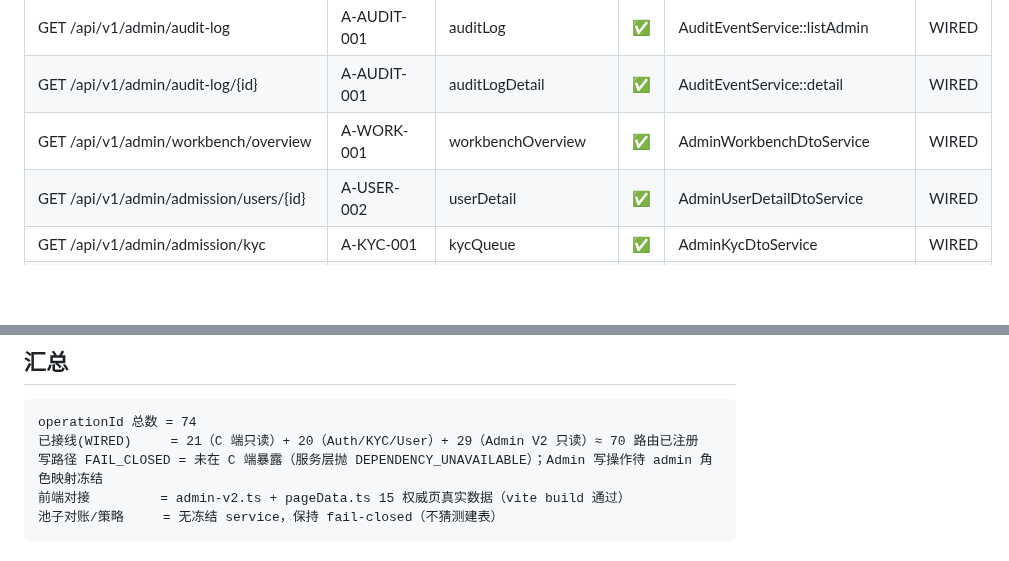
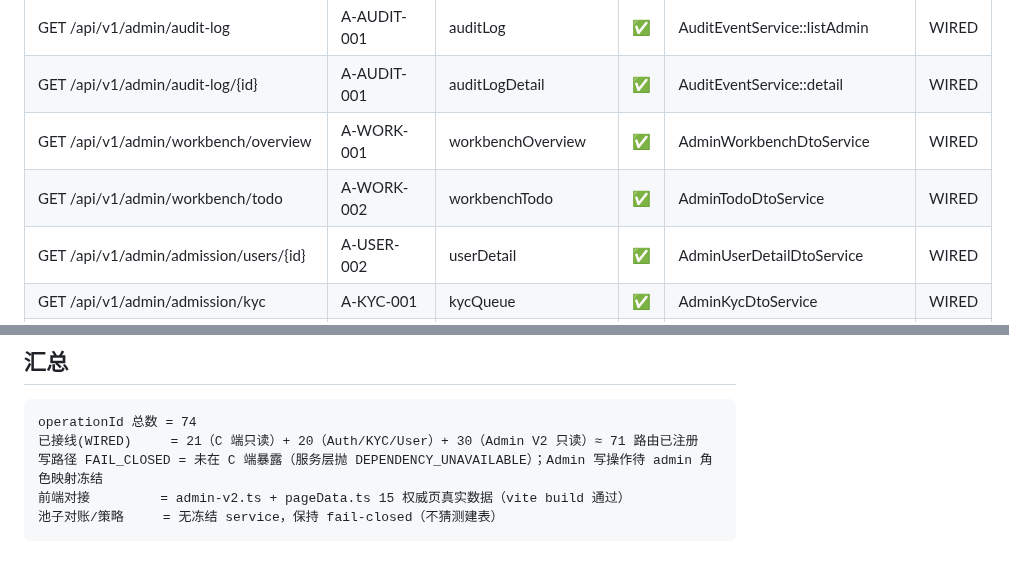
Before and after one commit to pandy123321/gainode, a Markdown page: .project-ai/reviews/STAGE-02-BACKEND-COVERAGE.md, 2 parts joined by grey strips. Drawn GitHub-style; blank space fills up the shorter version.

Commit message:
docs(stage-02): 覆盖矩阵补登 workbench/todo (A-WORK-002)

````diff
--- a/.project-ai/reviews/STAGE-02-BACKEND-COVERAGE.md
+++ b/.project-ai/reviews/STAGE-02-BACKEND-COVERAGE.md
@@ -89,6 +89,7 @@
 | GET /api/v1/admin/audit-log | A-AUDIT-001 | auditLog | ✅ | AuditEventService::listAdmin | WIRED |
 | GET /api/v1/admin/audit-log/{id} | A-AUDIT-001 | auditLogDetail | ✅ | AuditEventService::detail | WIRED |
 | GET /api/v1/admin/workbench/overview | A-WORK-001 | workbenchOverview | ✅ | AdminWorkbenchDtoService | WIRED |
+| GET /api/v1/admin/workbench/todo | A-WORK-002 | workbenchTodo | ✅ | AdminTodoDtoService | WIRED |
 | GET /api/v1/admin/admission/users/{id} | A-USER-002 | userDetail | ✅ | AdminUserDetailDtoService | WIRED |
 | GET /api/v1/admin/admission/kyc | A-KYC-001 | kycQueue | ✅ | AdminKycDtoService | WIRED |
 | GET /api/v1/admin/prediction/results | A-PREDICT-003 | predictionResults | ✅ | AdminPredictionResultDtoService | WIRED |
@@ -105,7 +106,7 @@
 
 ```text
 operationId 总数 = 74
-已接线(WIRED)     = 21（C 端只读）+ 20（Auth/KYC/User）+ 29（Admin V2 只读）≈ 70 路由已注册
+已接线(WIRED)     = 21（C 端只读）+ 20（Auth/KYC/User）+ 30（Admin V2 只读）≈ 71 路由已注册
 写路径 FAIL_CLOSED = 未在 C 端暴露（服务层抛 DEPENDENCY_UNAVAILABLE）；Admin 写操作待 admin 角色映射冻结
 前端对接         = admin-v2.ts + pageData.ts 15 权威页真实数据（vite build 通过）
 池子对账/策略     = 无冻结 service，保持 fail-closed（不猜测建表）
````
